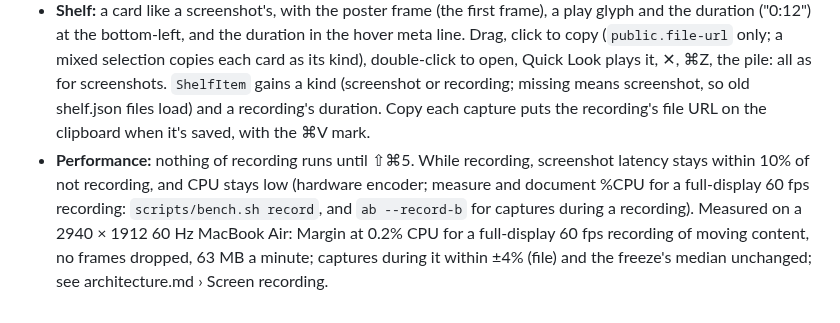
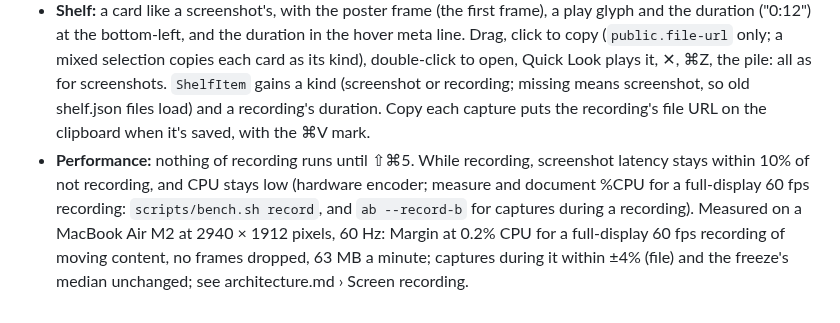
Before and after one commit to Jenish-Shobhit/margin, a Markdown page: spec.md, the part around the change. Drawn GitHub-style.

```diff
--- a/spec.md
+++ b/spec.md
@@ -393,4 +393,4 @@ The shelf shows up to 6 cards (was 4), fewer when they don't fit; see §4.
 - **Encode:** `AVAssetWriter`, hardware H.264 (High profile, a key frame every 2 s, no B-frames), MPEG-4 (`.mp4`, plays everywhere a pasted video is accepted; its index at the end, as written: moving it to the front would rewrite the whole movie at the stop, needing as much free space again), AAC audio. Real-time input, no frame copies, frames dropped rather than queued when the encoder falls behind. Bit rate scaled to pixels × fps so UI text stays sharp: 0.075 bit per pixel per frame, 2–100 Mbit/s (about 25 Mbit/s for 2940 × 1912 at 60 fps; ScreenCaptureKit sends a frame only when the screen changes, so a still screen costs far less). The last frame is held until the stop, so the file lasts as long as the recording.
 - **File:** `Screen Recording yyyy-MM-dd 'at' HH.mm.ss.mp4` (start time) in the Save to folder, same rules as screenshots (Unsaved fallback, temp + rename); the temp file (`.margin-recording-<uuid>.mp4`) is finalised on stop. A temp file left behind is dealt with by the next recording into that folder, not at launch (which would look into the save folder): a finished movie (its `moov` index is there; only its rename didn't happen) gets its `Screen Recording` name, and one cut off by a crash (unplayable without its index) is removed.
 - **Shelf:** a card like a screenshot's, with the poster frame (the first frame), a play glyph and the duration ("0:12") at the bottom-left, and the duration in the hover meta line. Drag, click to copy (`public.file-url` only; a mixed selection copies each card as its kind), double-click to open, Quick Look plays it, ✕, ⌘Z, the pile: all as for screenshots. `ShelfItem` gains a kind (screenshot or recording; missing means screenshot, so old shelf.json files load) and a recording's duration. Copy each capture puts the recording's file URL on the clipboard when it's saved, with the ⌘V mark.
-- **Performance:** nothing of recording runs until ⇧⌘5. While recording, screenshot latency stays within 10% of not recording, and CPU stays low (hardware encoder; measure and document %CPU for a full-display 60 fps recording: `scripts/bench.sh record`, and `ab --record-b` for captures during a recording). Measured on a 2940 × 1912 60 Hz MacBook Air: Margin at 0.2% CPU for a full-display 60 fps recording of moving content, no frames dropped, 63 MB a minute; captures during it within ±4% (file) and the freeze's median unchanged; see architecture.md › Screen recording.
+- **Performance:** nothing of recording runs until ⇧⌘5. While recording, screenshot latency stays within 10% of not recording, and CPU stays low (hardware encoder; measure and document %CPU for a full-display 60 fps recording: `scripts/bench.sh record`, and `ab --record-b` for captures during a recording). Measured on a MacBook Air M2 at 2940 × 1912 pixels, 60 Hz: Margin at 0.2% CPU for a full-display 60 fps recording of moving content, no frames dropped, 63 MB a minute; captures during it within ±4% (file) and the freeze's median unchanged; see architecture.md › Screen recording.
```
Also changed, not shown: docs/architecture.md (+1 -1 lines).
